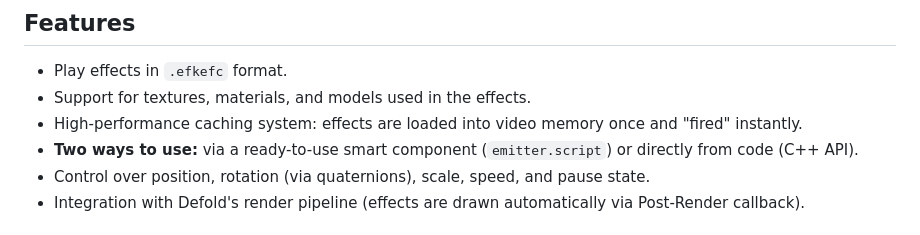
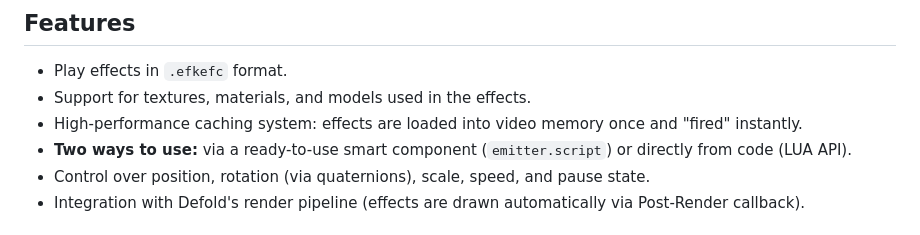
Before and after one commit to ufgo/efekseer-defold, a Markdown page: README.md, the part around the change. Drawn GitHub-style.

```diff
--- a/README.md
+++ b/README.md
@@ -7,7 +7,7 @@ This Native Extension integrates the [Effekseer](https://effekseer.github.io/) p
 * Play effects in `.efkefc` format.
 * Support for textures, materials, and models used in the effects.
 * High-performance caching system: effects are loaded into video memory once and "fired" instantly.
-* **Two ways to use:** via a ready-to-use smart component (`emitter.script`) or directly from code (C++ API).
+* **Two ways to use:** via a ready-to-use smart component (`emitter.script`) or directly from code (LUA API).
 * Control over position, rotation (via quaternions), scale, speed, and pause state.
 * Integration with Defold's render pipeline (effects are drawn automatically via Post-Render callback).
 
```
